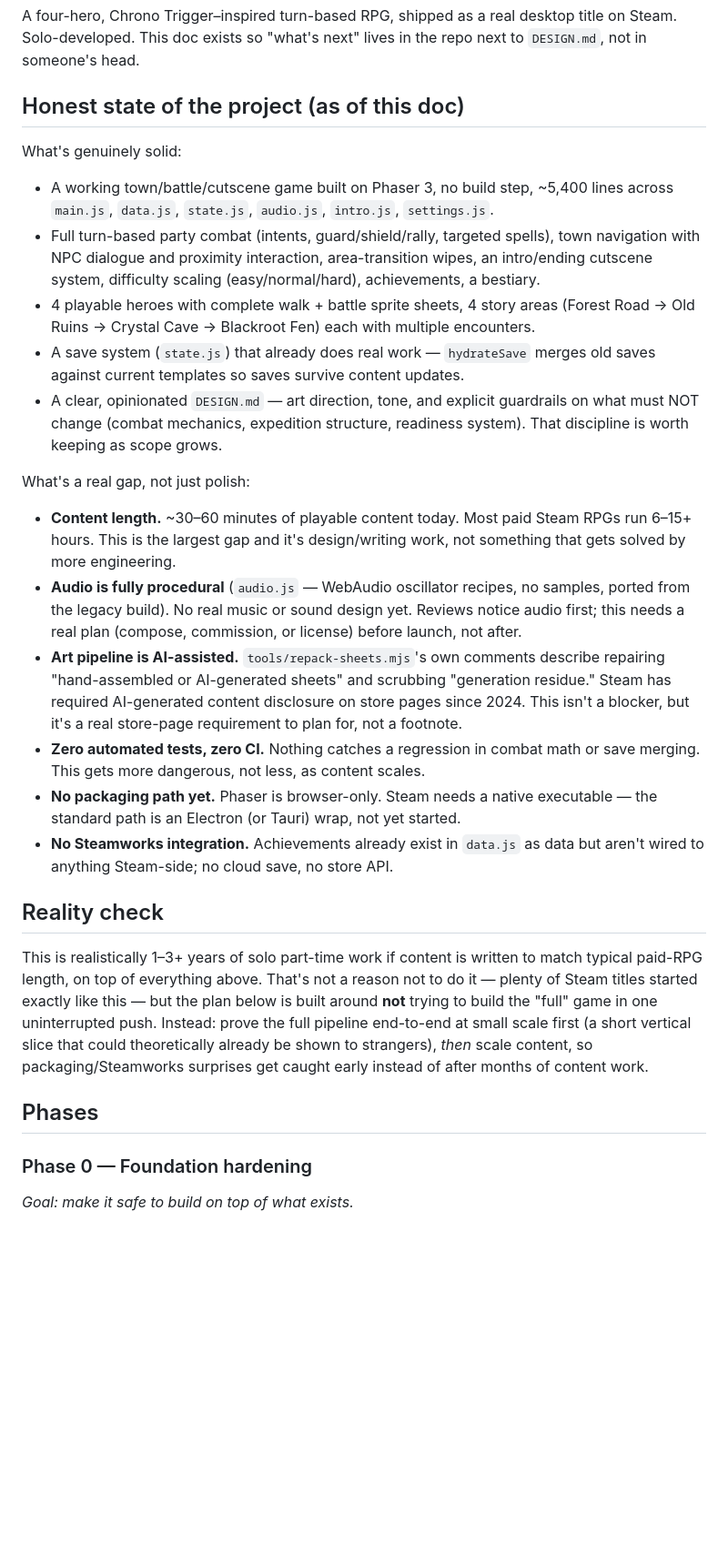
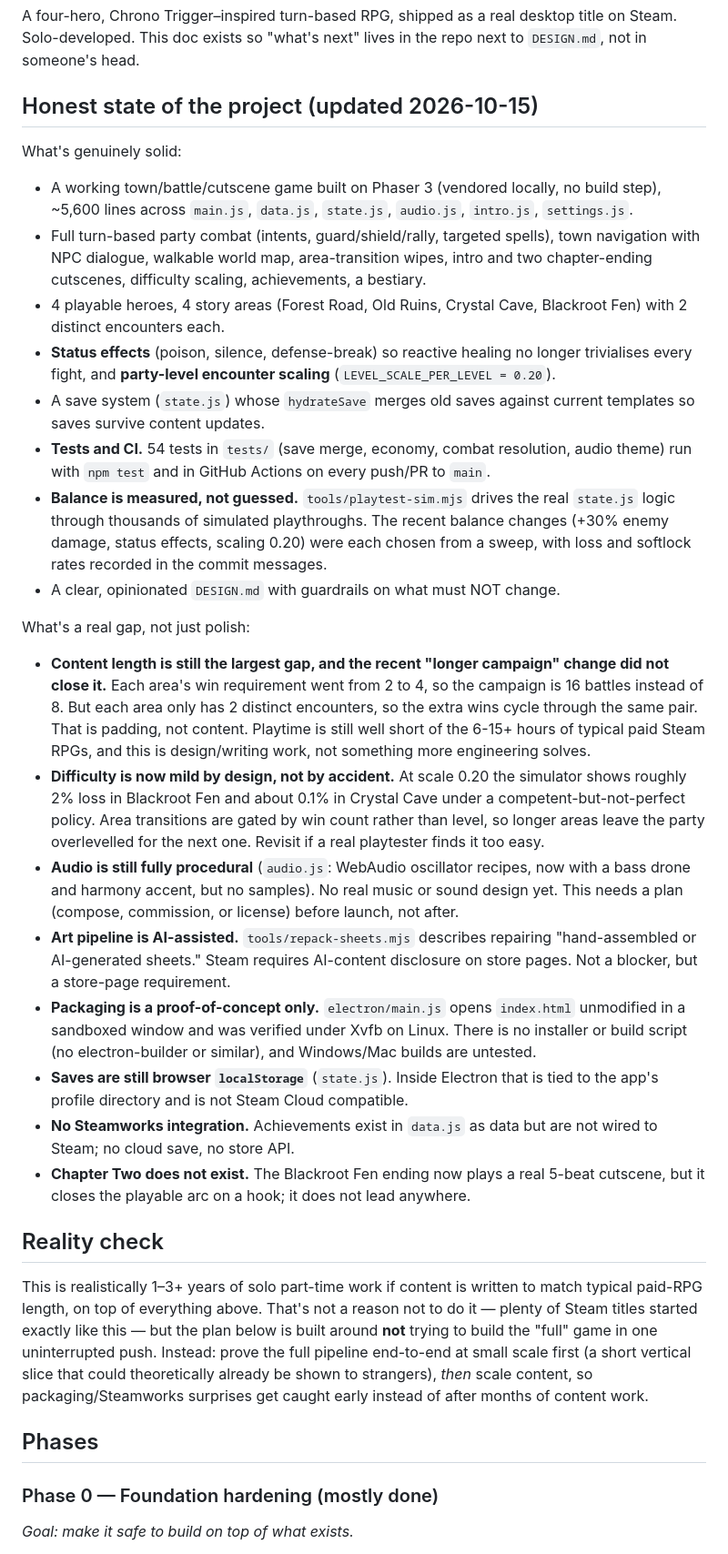
Before and after one commit to EricCanCode/vitalis-rpg, a Markdown page: ROADMAP.md, the part around one of its changes. Shown at 91% size. Rendered like a GitHub page; blank space fills up the shorter version.

Commit message:
Refresh roadmap to match the repo: tests, CI, Electron PoC, balance work (#1)
Marks Phase 0 mostly done and Phases 1-2 in progress, and records the
gaps the old text missed: the doubled campaign cycles the same 2
encounters per area (padding, not content), difficulty is now mild, saves
are still localStorage, and packaging is a Linux-only proof-of-concept.


Claude-Session: https://claude.ai/code/session_01XeJxQPkw7rRCPe6nPM7JSZ

Co-authored-by: Claude <noreply@anthropic.com>

```diff
--- a/ROADMAP.md
+++ b/ROADMAP.md
@@ -6,45 +6,66 @@ A four-hero, Chrono Trigger–inspired turn-based RPG, shipped as a real desktop
 title on Steam. Solo-developed. This doc exists so "what's next" lives in the
 repo next to `DESIGN.md`, not in someone's head.
 
-## Honest state of the project (as of this doc)
+## Honest state of the project (updated 2026-10-15)
 
 What's genuinely solid:
-- A working town/battle/cutscene game built on Phaser 3, no build step, ~5,400
-  lines across `main.js`, `data.js`, `state.js`, `audio.js`, `intro.js`,
-  `settings.js`.
+- A working town/battle/cutscene game built on Phaser 3 (vendored locally, no
+  build step), ~5,600 lines across `main.js`, `data.js`, `state.js`, `audio.js`,
+  `intro.js`, `settings.js`.
 - Full turn-based party combat (intents, guard/shield/rally, targeted spells),
-  town navigation with NPC dialogue and proximity interaction, area-transition
-  wipes, an intro/ending cutscene system, difficulty scaling (easy/normal/hard),
-  achievements, a bestiary.
-- 4 playable heroes with complete walk + battle sprite sheets, 4 story areas
-  (Forest Road → Old Ruins → Crystal Cave → Blackroot Fen) each with multiple
-  encounters.
-- A save system (`state.js`) that already does real work — `hydrateSave` merges
-  old saves against current templates so saves survive content updates.
-- A clear, opinionated `DESIGN.md` — art direction, tone, and explicit
-  guardrails on what must NOT change (combat mechanics, expedition structure,
-  readiness system). That discipline is worth keeping as scope grows.
+  town navigation with NPC dialogue, walkable world map, area-transition wipes,
+  intro and two chapter-ending cutscenes, difficulty scaling, achievements, a
+  bestiary.
+- 4 playable heroes, 4 story areas (Forest Road, Old Ruins, Crystal Cave,
+  Blackroot Fen) with 2 distinct encounters each.
+- **Status effects** (poison, silence, defense-break) so reactive healing no
+  longer trivialises every fight, and **party-level encounter scaling**
+  (`LEVEL_SCALE_PER_LEVEL = 0.20`).
+- A save system (`state.js`) whose `hydrateSave` merges old saves against
+  current templates so saves survive content updates.
+- **Tests and CI.** 54 tests in `tests/` (save merge, economy, combat
+  resolution, audio theme) run with `npm test` and in GitHub Actions on every
+  push/PR to `main`.
+- **Balance is measured, not guessed.** `tools/playtest-sim.mjs` drives the
+  real `state.js` logic through thousands of simulated playthroughs. The
+  recent balance changes (+30% enemy damage, status effects, scaling 0.20)
+  were each chosen from a sweep, with loss and softlock rates recorded in the
+  commit messages.
+- A clear, opinionated `DESIGN.md` with guardrails on what must NOT change.
 
 What's a real gap, not just polish:
-- **Content length.** ~30–60 minutes of playable content today. Most paid
-  Steam RPGs run 6–15+ hours. This is the largest gap and it's design/writing
-  work, not something that gets solved by more engineering.
-- **Audio is fully procedural** (`audio.js` — WebAudio oscillator recipes, no
-  samples, ported from the legacy build). No real music or sound design yet.
-  Reviews notice audio first; this needs a real plan (compose, commission, or
+- **Content length is still the largest gap, and the recent "longer
+  campaign" change did not close it.** Each area's win requirement went from
+  2 to 4, so the campaign is 16 battles instead of 8. But each area only has 2
+  distinct encounters, so the extra wins cycle through the same pair. That is
+  padding, not content. Playtime is still well short of the 6-15+ hours of
+  typical paid Steam RPGs, and this is design/writing work, not something
+  more engineering solves.
+- **Difficulty is now mild by design, not by accident.** At scale 0.20 the
+  simulator shows roughly 2% loss in Blackroot Fen and about 0.1% in Crystal
+  Cave under a competent-but-not-perfect policy. Area transitions are gated
+  by win count rather than level, so longer areas leave the party
+  overlevelled for the next one. Revisit if a real playtester finds it too
+  easy.
+- **Audio is still fully procedural** (`audio.js`: WebAudio oscillator
+  recipes, now with a bass drone and harmony accent, but no samples). No real
+  music or sound design yet. This needs a plan (compose, commission, or
   license) before launch, not after.
-- **Art pipeline is AI-assisted.** `tools/repack-sheets.mjs`'s own comments
-  describe repairing "hand-assembled or AI-generated sheets" and scrubbing
-  "generation residue." Steam has required AI-generated content disclosure on
-  store pages since 2024. This isn't a blocker, but it's a real store-page
-  requirement to plan for, not a footnote.
-- **Zero automated tests, zero CI.** Nothing catches a regression in combat
-  math or save merging. This gets more dangerous, not less, as content scales.
-- **No packaging path yet.** Phaser is browser-only. Steam needs a native
-  executable — the standard path is an Electron (or Tauri) wrap, not yet
-  started.
-- **No Steamworks integration.** Achievements already exist in `data.js` as
-  data but aren't wired to anything Steam-side; no cloud save, no store API.
+- **Art pipeline is AI-assisted.** `tools/repack-sheets.mjs` describes
+  repairing "hand-assembled or AI-generated sheets." Steam requires AI-content
+  disclosure on store pages. Not a blocker, but a store-page requirement.
+- **Packaging is a proof-of-concept only.** `electron/main.js` opens
+  `index.html` unmodified in a sandboxed window and was verified under Xvfb
+  on Linux. There is no installer or build script (no electron-builder or
+  similar), and Windows/Mac builds are untested.
+- **Saves are still browser `localStorage`** (`state.js`). Inside Electron
+  that is tied to the app's profile directory and is not Steam Cloud
+  compatible.
+- **No Steamworks integration.** Achievements exist in `data.js` as data but
+  are not wired to Steam; no cloud save, no store API.
+- **Chapter Two does not exist.** The Blackroot Fen ending now plays a real
+  5-beat cutscene, but it closes the playable arc on a hook; it does not
+  lead anywhere.
 
 ## Reality check
 
@@ -59,6 +80,6 @@ get caught early instead of after months of content work.
 
 ## Phases
 
-### Phase 0 — Foundation hardening
+### Phase 0 — Foundation hardening (mostly done)
 *Goal: make it safe to build on top of what exists.*
 - [x] This roadmap.
```
Also changed, not shown: other parts of ROADMAP.md (+34 -21 lines).
